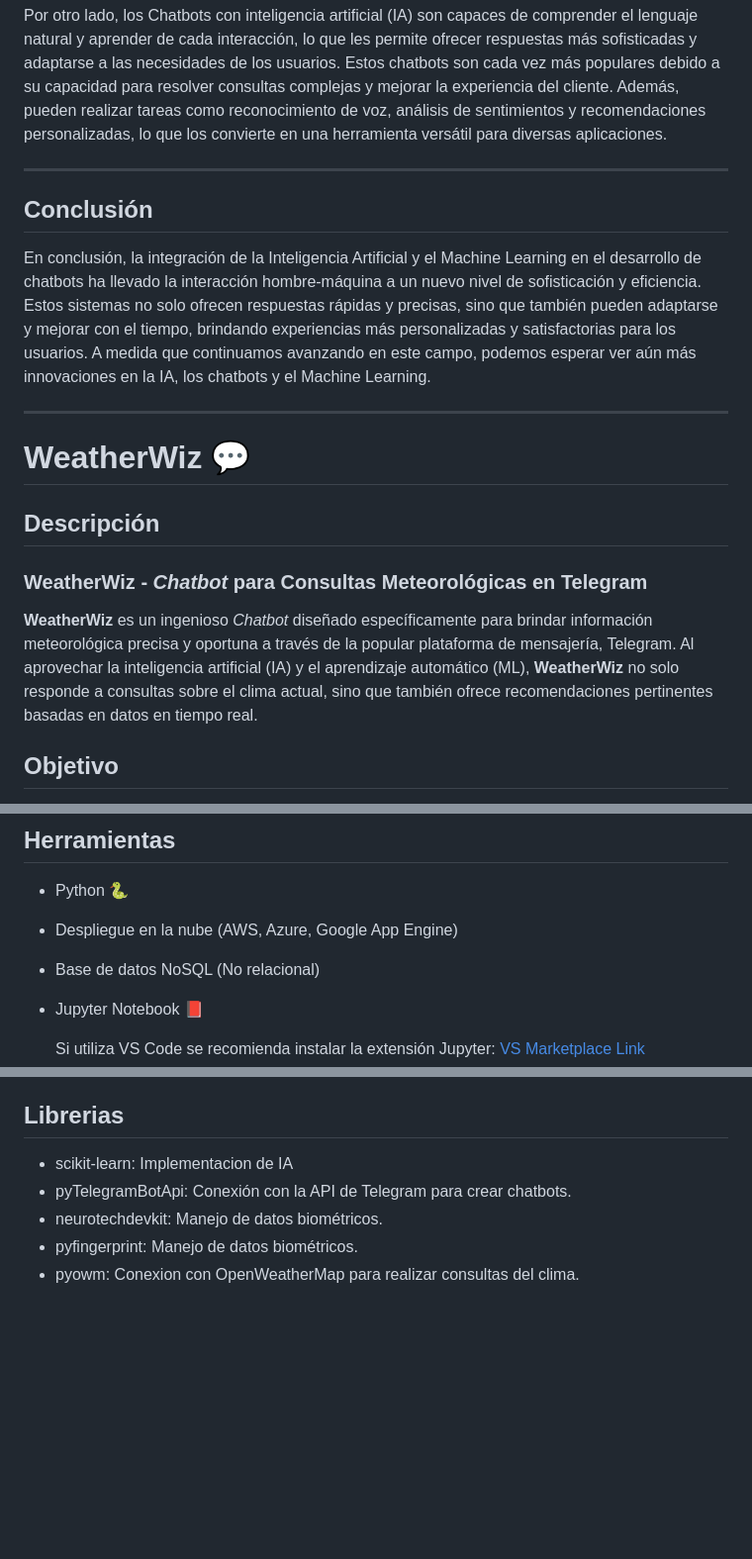
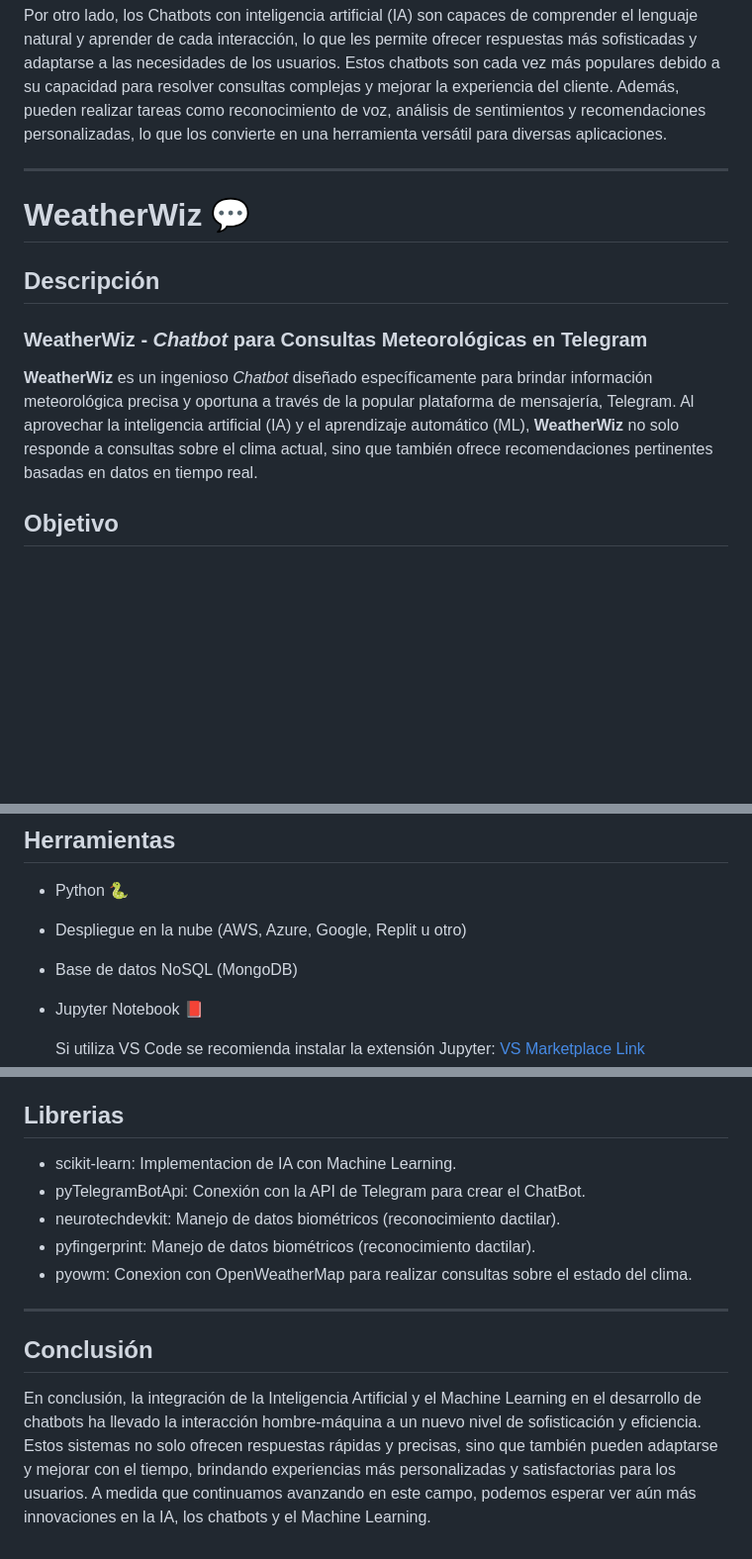
Before and after one commit to danlucagutierrez/chatbot, a Markdown page: research.md, 3 parts joined by grey strips. Shown at 99% size. Drawn GitHub-style; blank space fills up the shorter version.

```diff
--- a/research.md
+++ b/research.md
@@ -229,12 +227,6 @@ Por otro lado, los Chatbots con inteligencia artificial (IA) son capaces de comp
 
 ---
 
-## Conclusión
-
-En conclusión, la integración de la Inteligencia Artificial y el Machine Learning en el desarrollo de chatbots ha llevado la interacción hombre-máquina a un nuevo nivel de sofisticación y eficiencia. Estos sistemas no solo ofrecen respuestas rápidas y precisas, sino que también pueden adaptarse y mejorar con el tiempo, brindando experiencias más personalizadas y satisfactorias para los usuarios. A medida que continuamos avanzando en este campo, podemos esperar ver aún más innovaciones en la IA, los chatbots y el Machine Learning.
-
----
-
 # WeatherWiz 💬
 
 ## Descripción
@@ -242,7 +234,6 @@ En conclusión, la integración de la Inteligencia Artificial y el Machine Learn
 ### **WeatherWiz** - *Chatbot* para Consultas Meteorológicas en Telegram
 
 **WeatherWiz** es un ingenioso *Chatbot* diseñado específicamente para brindar información meteorológica precisa y oportuna a través de la popular plataforma de mensajería, Telegram. Al aprovechar la inteligencia artificial (IA) y el aprendizaje automático (ML), **WeatherWiz** no solo responde a consultas sobre el clima actual, sino que también ofrece recomendaciones pertinentes basadas en datos en tiempo real.
-
 
 ## Objetivo
 
@@ -253,8 +244,8 @@ El *Chatbot* se convierte en un recurso valioso para quienes desean planificar s
 ## Herramientas
 
 - Python 🐍
-- Despliegue en la nube (AWS, Azure, Google App Engine)
-- Base de datos NoSQL (No relacional)
+- Despliegue en la nube (AWS, Azure, Google, Replit u otro)
+- Base de datos NoSQL (MongoDB)
 - Jupyter Notebook 📕
 
    Si utiliza VS Code se recomienda instalar la extensión Jupyter:
@@ -265,9 +254,13 @@ El *Chatbot* se convierte en un recurso valioso para quienes desean planificar s
 ## Librerias
 
-- scikit-learn: Implementacion de IA
-- pyTelegramBotApi: Conexión con la API de Telegram para crear chatbots.
-- neurotechdevkit: Manejo de datos biométricos.
-- pyfingerprint: Manejo de datos biométricos.
-- pyowm: Conexion con OpenWeatherMap para realizar consultas del clima.
+- scikit-learn: Implementacion de IA con Machine Learning.
+- pyTelegramBotApi: Conexión con la API de Telegram para crear el ChatBot.
+- neurotechdevkit: Manejo de datos biométricos (reconocimiento dactilar).
+- pyfingerprint: Manejo de datos biométricos (reconocimiento dactilar).
+- pyowm: Conexion con OpenWeatherMap para realizar consultas sobre el estado del clima.
 
-<!-- Agregar otras librerias aquí. -->
+---
+
+## Conclusión
+
+En conclusión, la integración de la Inteligencia Artificial y el Machine Learning en el desarrollo de chatbots ha llevado la interacción hombre-máquina a un nuevo nivel de sofisticación y eficiencia. Estos sistemas no solo ofrecen respuestas rápidas y precisas, sino que también pueden adaptarse y mejorar con el tiempo, brindando experiencias más personalizadas y satisfactorias para los usuarios. A medida que continuamos avanzando en este campo, podemos esperar ver aún más innovaciones en la IA, los chatbots y el Machine Learning.
```
Also changed, not shown: other parts of research.md (+3 -7 lines).
